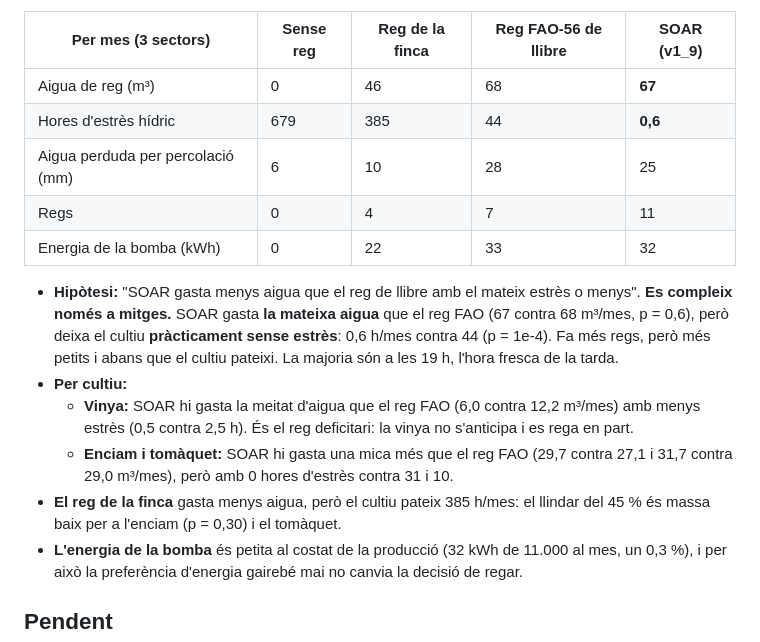
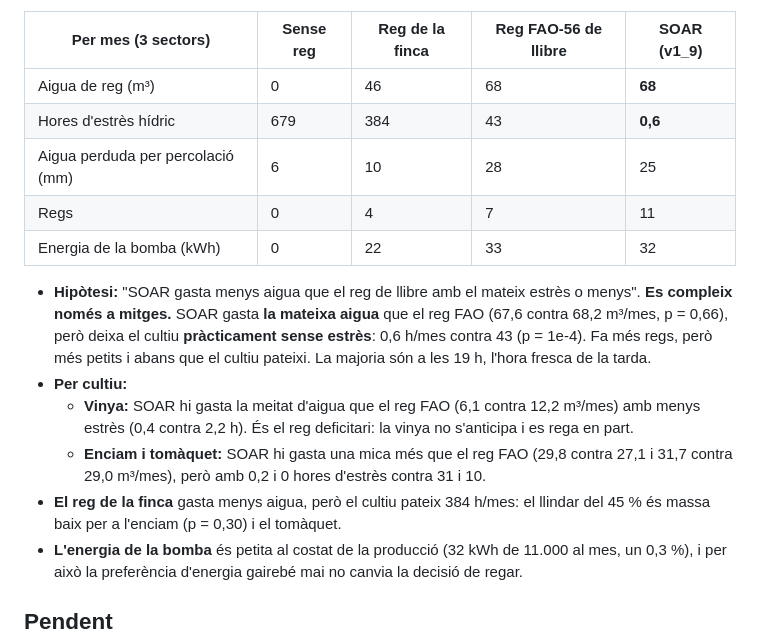
Before and after one commit to oriolmartz/Agrovoltaic-Cognitive-System, a Markdown page: simulador/README.md, the part around the change. Drawn GitHub-style.

Commit message:
README: xifres d'E15 amb la nova execucio

```diff
--- a/simulador/README.md
+++ b/simulador/README.md
@@ -330,17 +330,17 @@ de Sió, cada mes amb els dies seguits × 4 llavors = 24 blocs; Friedman i Wilco
 
 | Per mes (3 sectors) | Sense reg | Reg de la finca | Reg FAO-56 de llibre | **SOAR (v1_9)** |
 |---|---|---|---|---|
-| Aigua de reg (m³) | 0 | 46 | 68 | **67** |
-| Hores d'estrès hídric | 679 | 385 | 44 | **0,6** |
+| Aigua de reg (m³) | 0 | 46 | 68 | **68** |
+| Hores d'estrès hídric | 679 | 384 | 43 | **0,6** |
 | Aigua perduda per percolació (mm) | 6 | 10 | 28 | 25 |
 | Regs | 0 | 4 | 7 | 11 |
 | Energia de la bomba (kWh) | 0 | 22 | 33 | 32 |
 
-- **Hipòtesi:** "SOAR gasta menys aigua que el reg de llibre amb el mateix estrès o menys". **Es compleix només a mitges.** SOAR gasta **la mateixa aigua** que el reg FAO (67 contra 68 m³/mes, p = 0,6), però deixa el cultiu **pràcticament sense estrès**: 0,6 h/mes contra 44 (p = 1e-4). Fa més regs, però més petits i abans que el cultiu pateixi. La majoria són a les 19 h, l'hora fresca de la tarda.
+- **Hipòtesi:** "SOAR gasta menys aigua que el reg de llibre amb el mateix estrès o menys". **Es compleix només a mitges.** SOAR gasta **la mateixa aigua** que el reg FAO (67,6 contra 68,2 m³/mes, p = 0,66), però deixa el cultiu **pràcticament sense estrès**: 0,6 h/mes contra 43 (p = 1e-4). Fa més regs, però més petits i abans que el cultiu pateixi. La majoria són a les 19 h, l'hora fresca de la tarda.
 - **Per cultiu:**
-  - **Vinya:** SOAR hi gasta la meitat d'aigua que el reg FAO (6,0 contra 12,2 m³/mes) amb menys estrès (0,5 contra 2,5 h). És el reg deficitari: la vinya no s'anticipa i es rega en part.
-  - **Enciam i tomàquet:** SOAR hi gasta una mica més que el reg FAO (29,7 contra 27,1 i 31,7 contra 29,0 m³/mes), però amb 0 hores d'estrès contra 31 i 10.
-- **El reg de la finca** gasta menys aigua, però el cultiu pateix 385 h/mes: el llindar del 45 % és massa baix per a l'enciam (p = 0,30) i el tomàquet.
+  - **Vinya:** SOAR hi gasta la meitat d'aigua que el reg FAO (6,1 contra 12,2 m³/mes) amb menys estrès (0,4 contra 2,2 h). És el reg deficitari: la vinya no s'anticipa i es rega en part.
+  - **Enciam i tomàquet:** SOAR hi gasta una mica més que el reg FAO (29,8 contra 27,1 i 31,7 contra 29,0 m³/mes), però amb 0,2 i 0 hores d'estrès contra 31 i 10.
+- **El reg de la finca** gasta menys aigua, però el cultiu pateix 384 h/mes: el llindar del 45 % és massa baix per a l'enciam (p = 0,30) i el tomàquet.
 - **L'energia de la bomba** és petita al costat de la producció (32 kWh de 11.000 al mes, un 0,3 %), i per això la preferència d'energia gairebé mai no canvia la decisió de regar.
 
 ## Pendent
```
